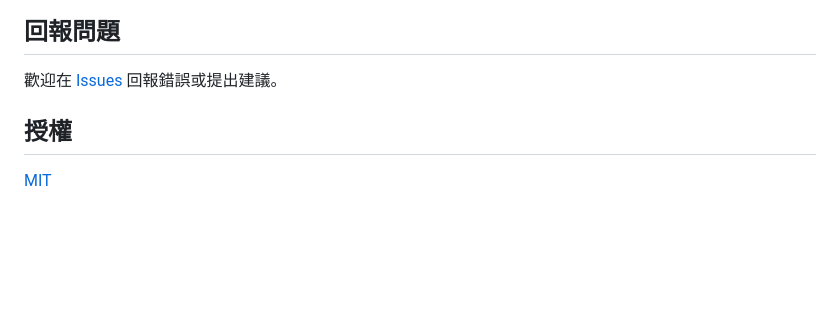
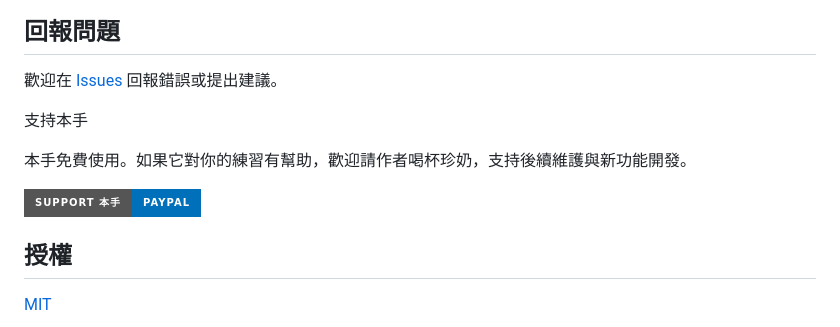
Before and after one commit to ConnorXwolf/101Weiqi-Web-app, a Markdown page: README.md, the part around the change. GitHub-like rendering; badges without logos; blank space fills up the shorter version.

```diff
--- a/README.md
+++ b/README.md
@@ -147,6 +147,12 @@
 
 歡迎在 [Issues](https://github.com/ConnorXwolf/101Weiqi-web-app/issues) 回報錯誤或提出建議。
 
+支持本手
+
+本手免費使用。如果它對你的練習有幫助，歡迎請作者喝杯珍奶，支持後續維護與新功能開發。
+
+<a href="https://www.paypal.com/ncp/payment/45JAJVFBLE68Y"> <img src="https://img.shields.io/badge/Support_本手-PayPal-0070BA?style=for-the-badge&logo=paypal&logoColor=white" alt="Support 本手 via PayPal"> </a>
+
 ## 授權
 
 [MIT](LICENSE)
```
